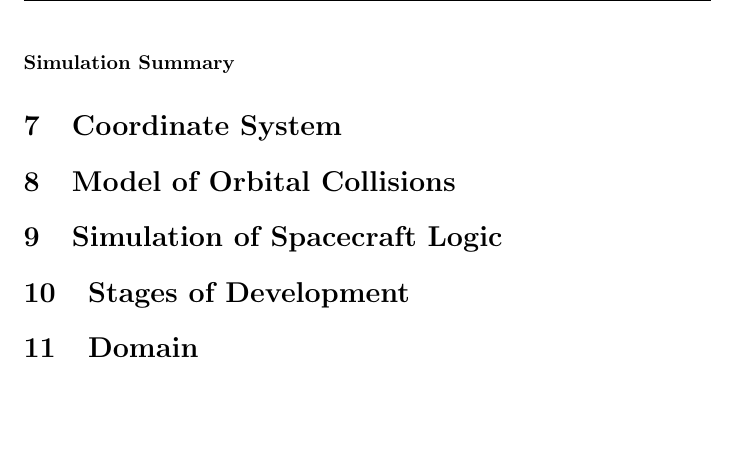
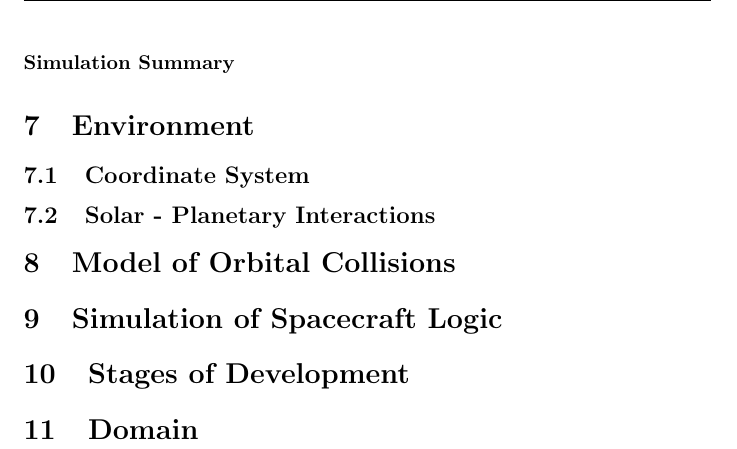
Before and after one commit to mynightskyco/POSE, a LaTeX document (docs/design/POSE_Design_Doc.tex): part of page 4 of 4, cut so that both start at the same text, the shorter picture padded with empty space. Compiled offline with pdfLaTeX.

Commit message:
Added some sections

```diff
--- a/docs/design/POSE_Design_Doc.tex
+++ b/docs/design/POSE_Design_Doc.tex
@@ -108,9 +108,11 @@ The input and output to the simulation will consist of only text based files or
 
   \paragraph{Simulation Summary}
 
-  \section{Coordinate System}
+  \section{Environment}
 
+  \subsection{Coordinate System}
 
+  \subsection{Solar - Planetary Interactions}
 
   \section{Model of Orbital Collisions}
 
```
Also changed, not shown: docs/design/POSE_Design_Doc.pdf.
